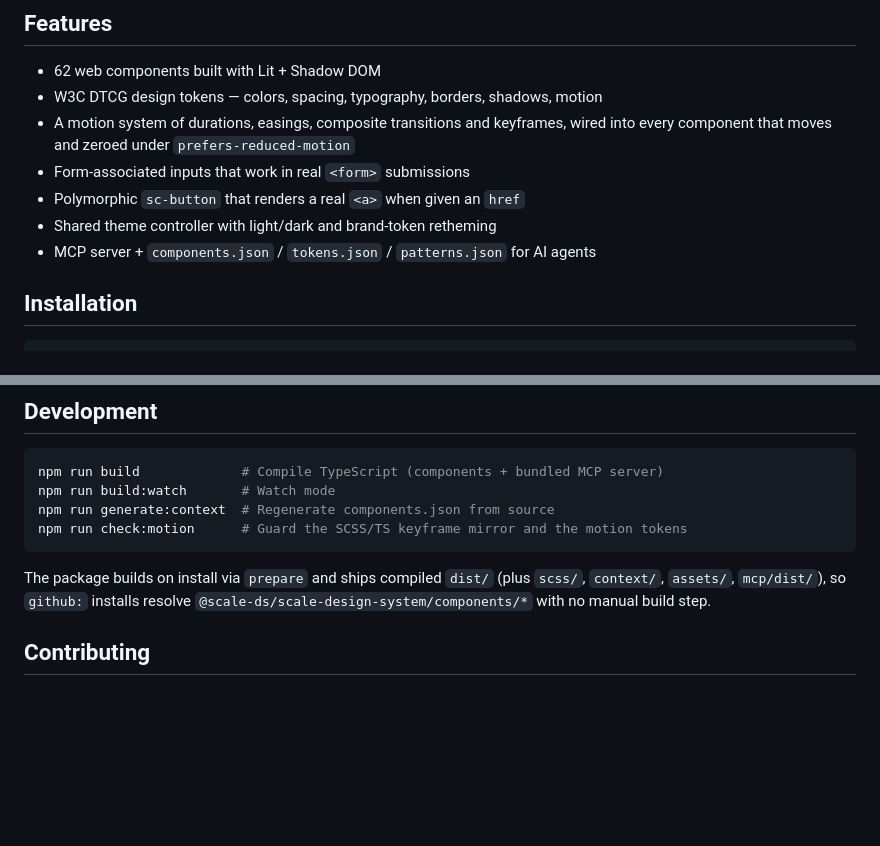
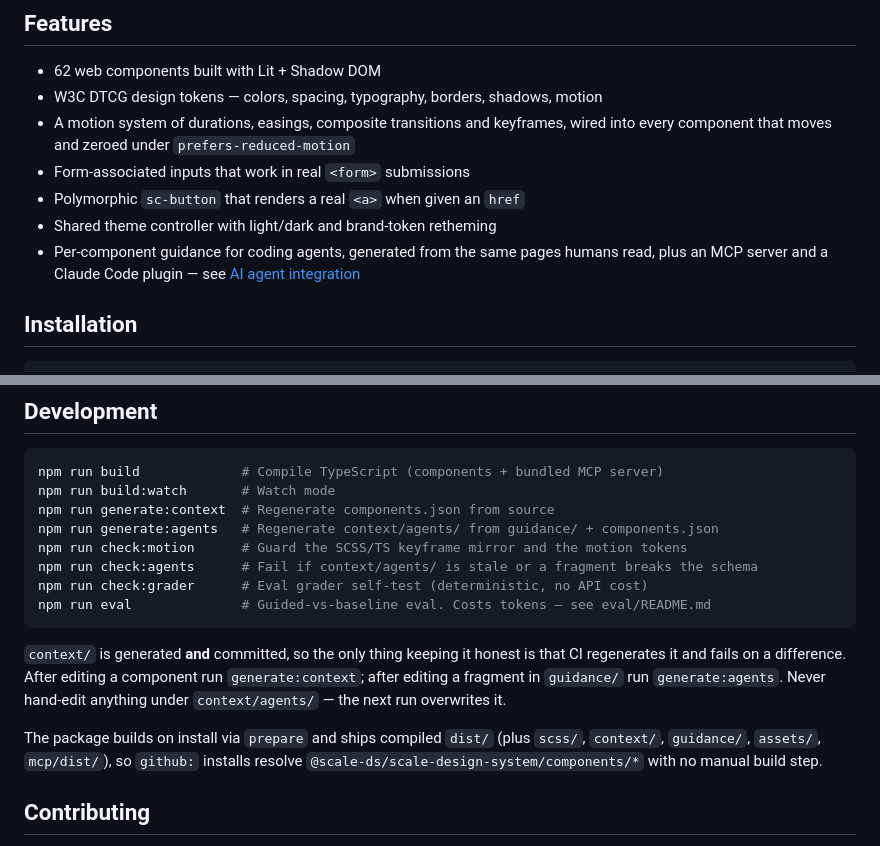
Before and after one commit to ScaleDS/scale-design-system, a Markdown page: README.md, 2 parts joined by grey strips. Drawn GitHub-style; blank space fills up the shorter version.

````diff
--- a/README.md
+++ b/README.md
@@ -19,7 +19,8 @@ Find out more and grab a licence for the Figma and Framer versions here: [www.sc
 - Form-associated inputs that work in real `<form>` submissions
 - Polymorphic `sc-button` that renders a real `<a>` when given an `href`
 - Shared theme controller with light/dark and brand-token retheming
-- MCP server + `components.json` / `tokens.json` / `patterns.json` for AI agents
+- Per-component guidance for coding agents, generated from the same pages humans
+  read, plus an MCP server and a Claude Code plugin — see [AI agent integration](#ai-agent-integration)
 
 ## Installation
 
@@ -168,12 +232,22 @@ queue options and the agent workflow.
 npm run build             # Compile TypeScript (components + bundled MCP server)
 npm run build:watch       # Watch mode
 npm run generate:context  # Regenerate components.json from source
+npm run generate:agents   # Regenerate context/agents/ from guidance/ + components.json
 npm run check:motion      # Guard the SCSS/TS keyframe mirror and the motion tokens
+npm run check:agents      # Fail if context/agents/ is stale or a fragment breaks the schema
+npm run check:grader      # Eval grader self-test (deterministic, no API cost)
+npm run eval              # Guided-vs-baseline eval. Costs tokens — see eval/README.md
 ```
 
+`context/` is generated **and** committed, so the only thing keeping it honest is
+that CI regenerates it and fails on a difference. After editing a component run
+`generate:context`; after editing a fragment in `guidance/` run
+`generate:agents`. Never hand-edit anything under `context/agents/` — the next
+run overwrites it.
+
 The package builds on install via `prepare` and ships compiled `dist/` (plus
-`scss/`, `context/`, `assets/`, `mcp/dist/`), so `github:` installs resolve
-`@scale-ds/scale-design-system/components/*` with no manual build step.
+`scss/`, `context/`, `guidance/`, `assets/`, `mcp/dist/`), so `github:` installs
+resolve `@scale-ds/scale-design-system/components/*` with no manual build step.
 
 ## Contributing
 
````
Also changed, not shown: other parts of README.md (+67 -4 lines).
